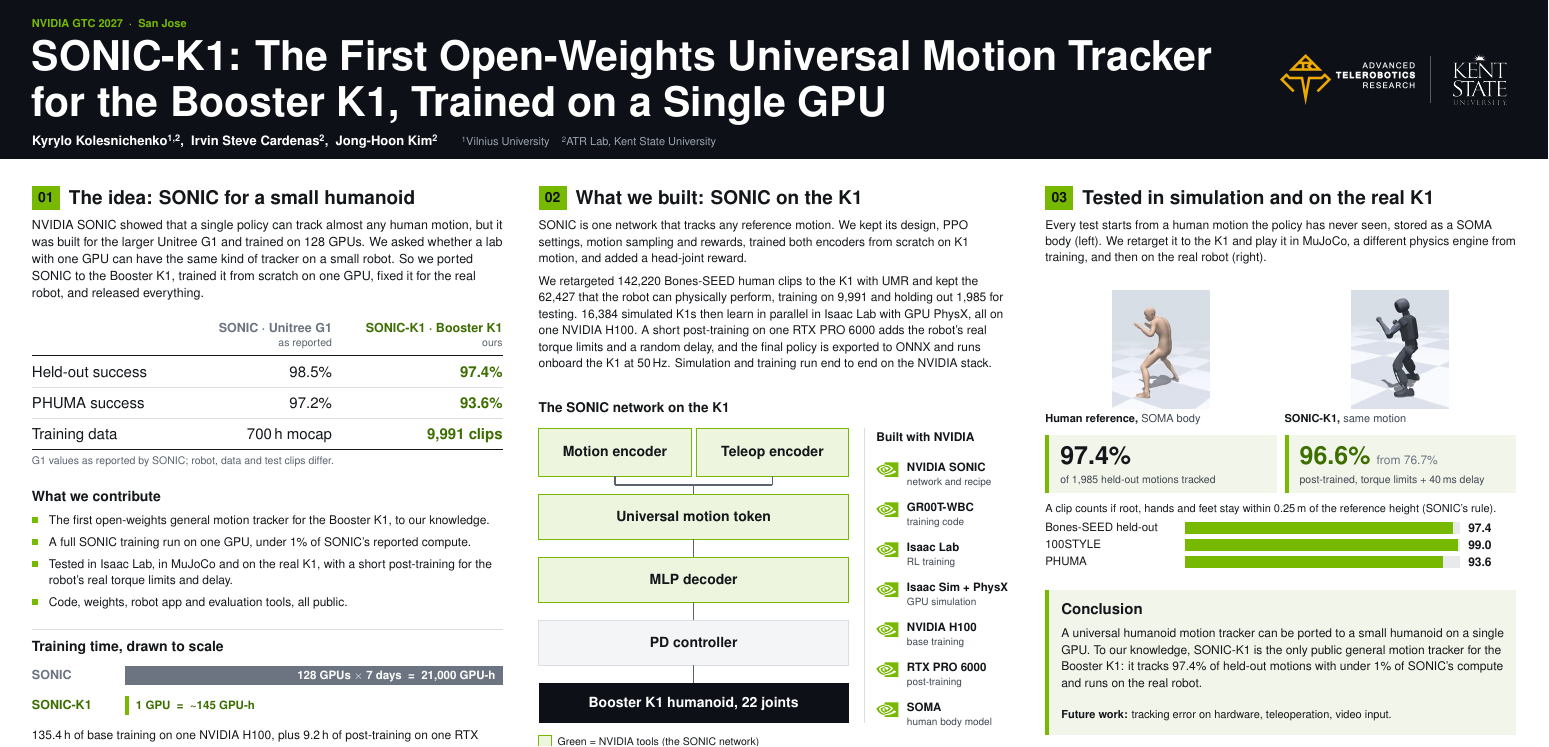
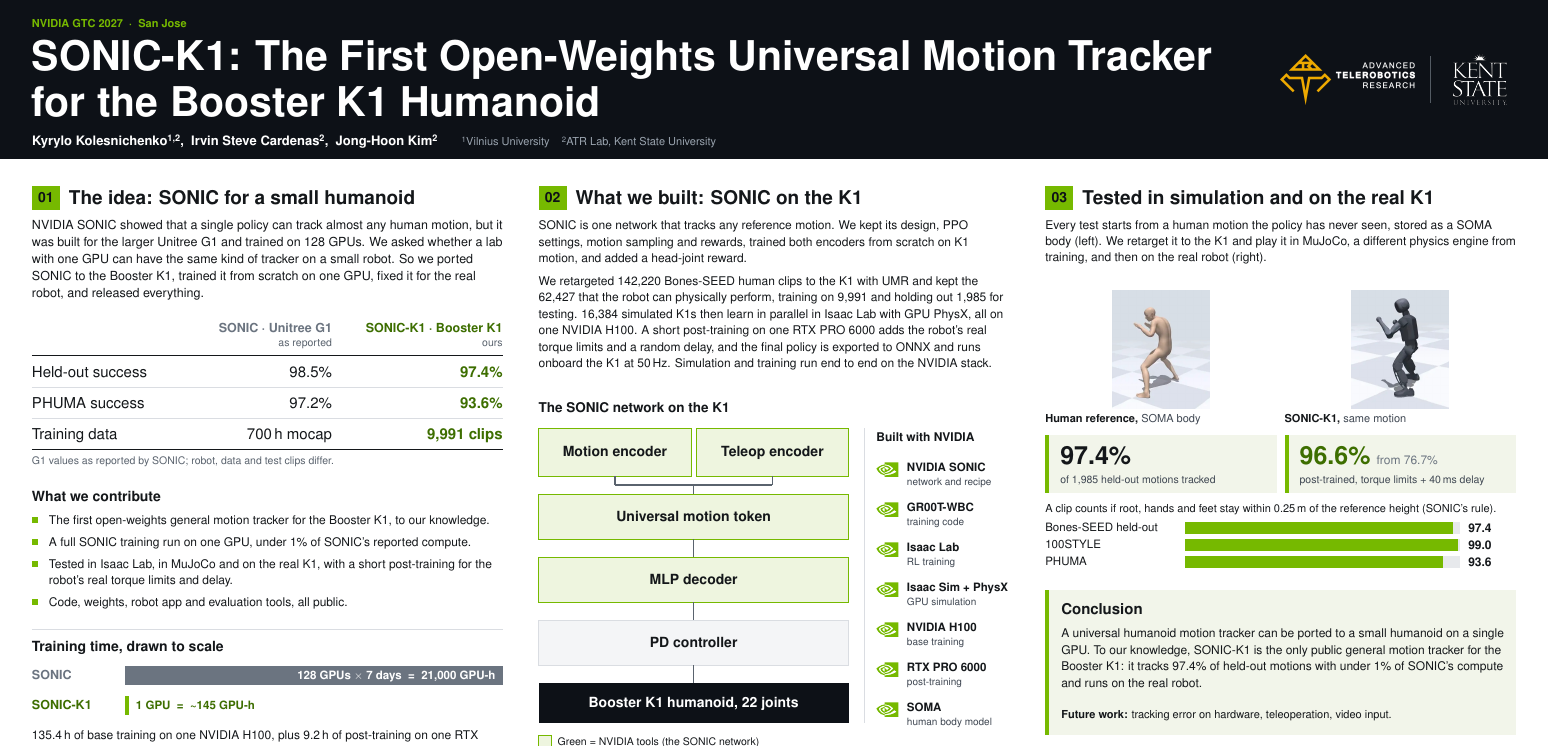
Before and after one commit to Kyk0/sonic-k1-gtc-poster, a LaTeX document (main.tex, which reads sections/header.tex): part of the page, cut so that both start at the same text. Compiled offline with pdfLaTeX.

Commit message:
Title: drop single GPU

```diff
--- a/sections/header.tex
+++ b/sections/header.tex
@@ -2,7 +2,7 @@
 \fill[dark] (0,0) rectangle (\PW,318);
 \T{\ML}{56}{22}{nvgreen}{\bfseries NVIDIA GTC 2027 \ · \ San Jose}
 \T{\ML}{142}{82}{white}{\bfseries SONIC-K1: The First Open-Weights Universal Motion Tracker}
-\T{\ML}{234}{82}{white}{\bfseries for the Booster K1, Trained on a Single GPU}
+\T{\ML}{234}{82}{white}{\bfseries for the Booster K1 Humanoid}
 \node[anchor=base west, inner sep=0] at (\ML,292) {\fs{26}\color{white}\bfseries Kyrylo Kolesnichenko\textsuperscript{1,2}, \ Irvin Steve Cardenas\textsuperscript{2}, \ Jong-Hoon Kim\textsuperscript{2}%
   \hspace{48bp}\mdseries\fontsize{22bp}{26bp}\selectfont\color{headdim}\textsuperscript{1}Vilnius University \ \ \ \textsuperscript{2}ATR Lab, Kent State University};
 % logos: figures/logo_atr.png and figures/logo_kent.png (white versions for the dark band)
```
Also changed, not shown: poster.pdf.
